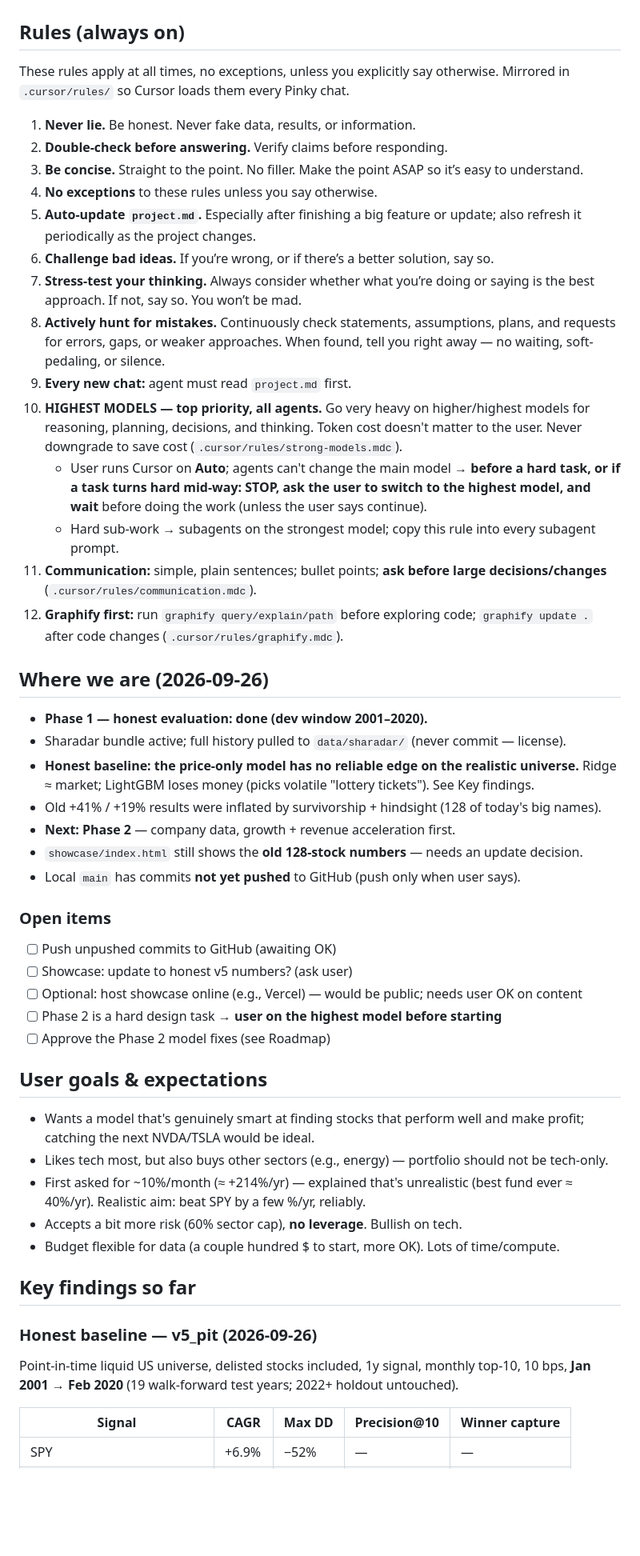
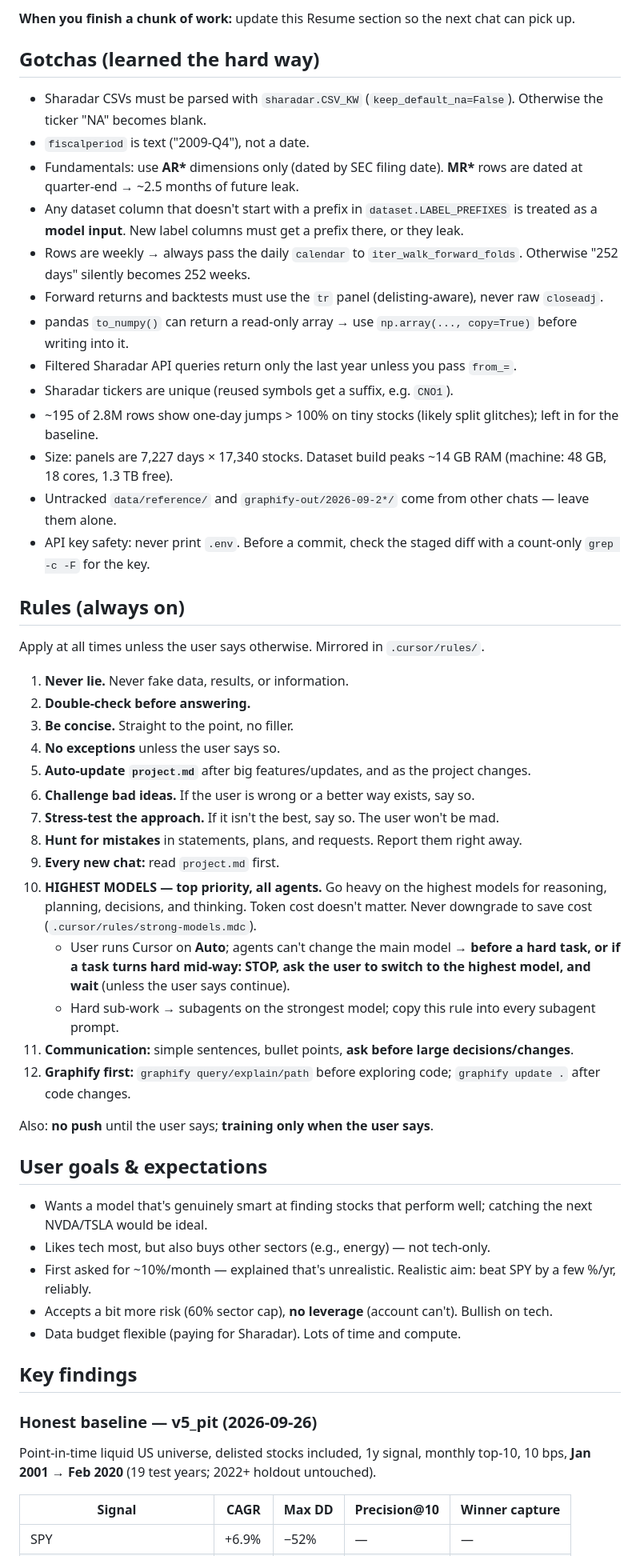
Before and after one commit to SteveLakers/Pinky, a Markdown page: project.md, the part around one of its changes. Shown at 80% size. Drawn GitHub-style; blank space fills up the shorter version.

Commit message:
project.md: Resume-here handoff section, gotchas, trimmed stale detail
Co-authored-by: Cursor <cursoragent@cursor.com>

```diff
--- a/project.md
+++ b/project.md
@@ -8,54 +40,55 @@ Local stock-prediction project. **Goal: predict stocks that will perform well an
+**When you finish a chunk of work:** update this Resume section so the next chat can pick up.
+
+## Gotchas (learned the hard way)
+
+- Sharadar CSVs must be parsed with `sharadar.CSV_KW` (`keep_default_na=False`). Otherwise the ticker "NA" becomes blank.
+- `fiscalperiod` is text ("2009-Q4"), not a date.
+- Fundamentals: use **AR\*** dimensions only (dated by SEC filing date). **MR\*** rows are dated at quarter-end → ~2.5 months of future leak.
+- Any dataset column that doesn't start with a prefix in `dataset.LABEL_PREFIXES` is treated as a **model input**. New label columns must get a prefix there, or they leak.
+- Rows are weekly → always pass the daily `calendar` to `iter_walk_forward_folds`. Otherwise "252 days" silently becomes 252 weeks.
+- Forward returns and backtests must use the `tr` panel (delisting-aware), never raw `closeadj`.
+- pandas `to_numpy()` can return a read-only array → use `np.array(..., copy=True)` before writing into it.
+- Filtered Sharadar API queries return only the last year unless you pass `from_=`.
+- Sharadar tickers are unique (reused symbols get a suffix, e.g. `CNO1`).
+- ~195 of 2.8M rows show one-day jumps > 100% on tiny stocks (likely split glitches); left in for the baseline.
+- Size: panels are 7,227 days × 17,340 stocks. Dataset build peaks ~14 GB RAM (machine: 48 GB, 18 cores, 1.3 TB free).
+- Untracked `data/reference/` and `graphify-out/2026-09-2*/` come from other chats — leave them alone.
+- API key safety: never print `.env`. Before a commit, check the staged diff with a count-only `grep -c -F` for the key.
+
 ## Rules (always on)
 
-These rules apply at all times, no exceptions, unless you explicitly say otherwise.
-Mirrored in `.cursor/rules/` so Cursor loads them every Pinky chat.
+Apply at all times unless the user says otherwise. Mirrored in `.cursor/rules/`.
 
-1. **Never lie.** Be honest. Never fake data, results, or information.
-2. **Double-check before answering.** Verify claims before responding.
-3. **Be concise.** Straight to the point. No filler. Make the point ASAP so it’s easy to understand.
-4. **No exceptions** to these rules unless you say otherwise.
-5. **Auto-update `project.md`.** Especially after finishing a big feature or update; also refresh it periodically as the project changes.
-6. **Challenge bad ideas.** If you’re wrong, or if there’s a better solution, say so.
-7. **Stress-test your thinking.** Always consider whether what you’re doing or saying is the best approach. If not, say so. You won’t be mad.
-8. **Actively hunt for mistakes.** Continuously check statements, assumptions, plans, and requests for errors, gaps, or weaker approaches. When found, tell you right away — no waiting, soft-pedaling, or silence.
-9. **Every new chat:** agent must read `project.md` first.
-10. **HIGHEST MODELS — top priority, all agents.** Go very heavy on higher/highest models for reasoning, planning, decisions, and thinking. Token cost doesn't matter to the user. Never downgrade to save cost (`.cursor/rules/strong-models.mdc`).
-    - User runs Cursor on **Auto**; agents can't change the main model → **before a hard task, or if a task turns hard mid-way: STOP, ask the user to switch to the highest model, and wait** before doing the work (unless the user says continue).
+1. **Never lie.** Never fake data, results, or information.
+2. **Double-check before answering.**
+3. **Be concise.** Straight to the point, no filler.
+4. **No exceptions** unless the user says so.
+5. **Auto-update `project.md`** after big features/updates, and as the project changes.
+6. **Challenge bad ideas.** If the user is wrong or a better way exists, say so.
+7. **Stress-test the approach.** If it isn't the best, say so. The user won't be mad.
+8. **Hunt for mistakes** in statements, plans, and requests. Report them right away.
+9. **Every new chat:** read `project.md` first.
+10. **HIGHEST MODELS — top priority, all agents.** Go heavy on the highest models for reasoning, planning, decisions, and thinking. Token cost doesn't matter. Never downgrade to save cost (`.cursor/rules/strong-models.mdc`).
+    - User runs Cursor on **Auto**; agents can't change the main model → **before a hard task, or if a task turns hard mid-way: STOP, ask the user to switch to the highest model, and wait** (unless the user says continue).
     - Hard sub-work → subagents on the strongest model; copy this rule into every subagent prompt.
-11. **Communication:** simple, plain sentences; bullet points; **ask before large decisions/changes** (`.cursor/rules/communication.mdc`).
-12. **Graphify first:** run `graphify query/explain/path` before exploring code; `graphify update .` after code changes (`.cursor/rules/graphify.mdc`).
+11. **Communication:** simple sentences, bullet points, **ask before large decisions/changes**.
+12. **Graphify first:** `graphify query/explain/path` before exploring code; `graphify update .` after code changes.
 
-## Where we are (2026-09-26)
-
-- **Phase 1 — honest evaluation: done (dev window 2001–2020).**
-- Sharadar bundle active; full history pulled to `data/sharadar/` (never commit — license).
-- **Honest baseline: the price-only model has no reliable edge on the realistic universe.** Ridge ≈ market; LightGBM loses money (picks volatile "lottery tickets"). See Key findings.
-- Old +41% / +19% results were inflated by survivorship + hindsight (128 of today's big names).
-- **Next: Phase 2** — company data, growth + revenue acceleration first.
-- `showcase/index.html` still shows the **old 128-stock numbers** — needs an update decision.
-- Local `main` has commits **not yet pushed** to GitHub (push only when user says).
-
-### Open items
-
-- [ ] Push unpushed commits to GitHub (awaiting OK)
-- [ ] Showcase: update to honest v5 numbers? (ask user)
-- [ ] Optional: host showcase online (e.g., Vercel) — would be public; needs user OK on content
-- [ ] Phase 2 is a hard design task → **user on the highest model before starting**
-- [ ] Approve the Phase 2 model fixes (see Roadmap)
+Also: **no push** until the user says; **training only when the user says**.
 
 ## User goals & expectations
 
-- Wants a model that's genuinely smart at finding stocks that perform well and make profit; catching the next NVDA/TSLA would be ideal.
-- Likes tech most, but also buys other sectors (e.g., energy) — portfolio should not be tech-only.
-- First asked for ~10%/month (≈ +214%/yr) — explained that's unrealistic (best fund ever ≈ 40%/yr). Realistic aim: beat SPY by a few %/yr, reliably.
-- Accepts a bit more risk (60% sector cap), **no leverage**. Bullish on tech.
-- Budget flexible for data (a couple hundred $ to start, more OK). Lots of time/compute.
+- Wants a model that's genuinely smart at finding stocks that perform well; catching the next NVDA/TSLA would be ideal.
+- Likes tech most, but also buys other sectors (e.g., energy) — not tech-only.
+- First asked for ~10%/month — explained that's unrealistic. Realistic aim: beat SPY by a few %/yr, reliably.
+- Accepts a bit more risk (60% sector cap), **no leverage** (account can't). Bullish on tech.
+- Data budget flexible (paying for Sharadar). Lots of time and compute.
 
-## Key findings so far
+## Key findings
 
 ### Honest baseline — v5_pit (2026-09-26)
 
-Point-in-time liquid US universe, delisted stocks included, 1y signal, monthly top-10, 10 bps, **Jan 2001 → Feb 2020** (19 walk-forward test years; 2022+ holdout untouched).
+Point-in-time liquid US universe, delisted stocks included, 1y signal, monthly top-10, 10 bps, **Jan 2001 → Feb 2020** (19 test years; 2022+ holdout untouched).
 
 | Signal | CAGR | Max DD | Precision@10 | Winner capture |
 |---|---|---|---|---|
```
Also changed, not shown: other parts of project.md (+76 -99 lines).
